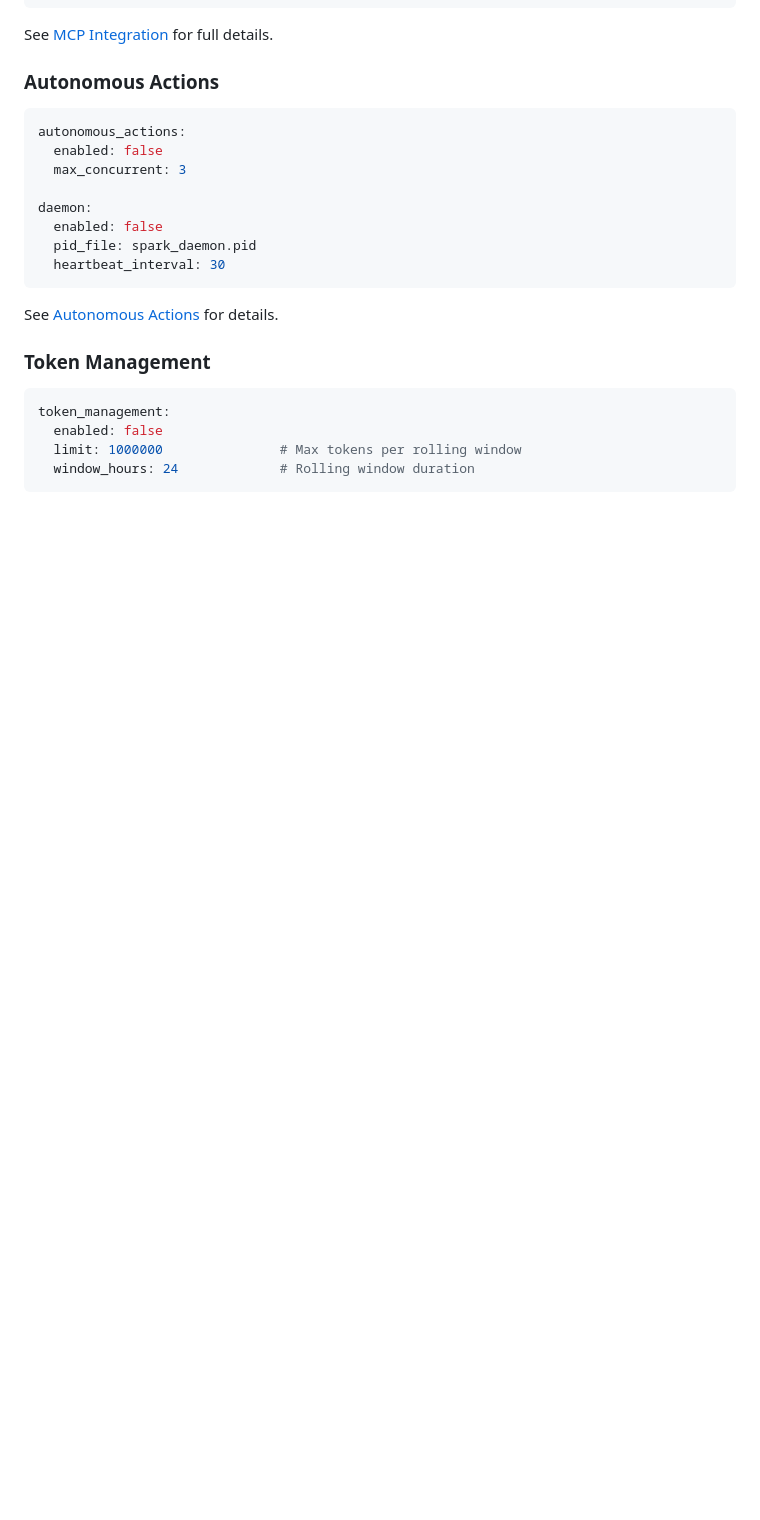
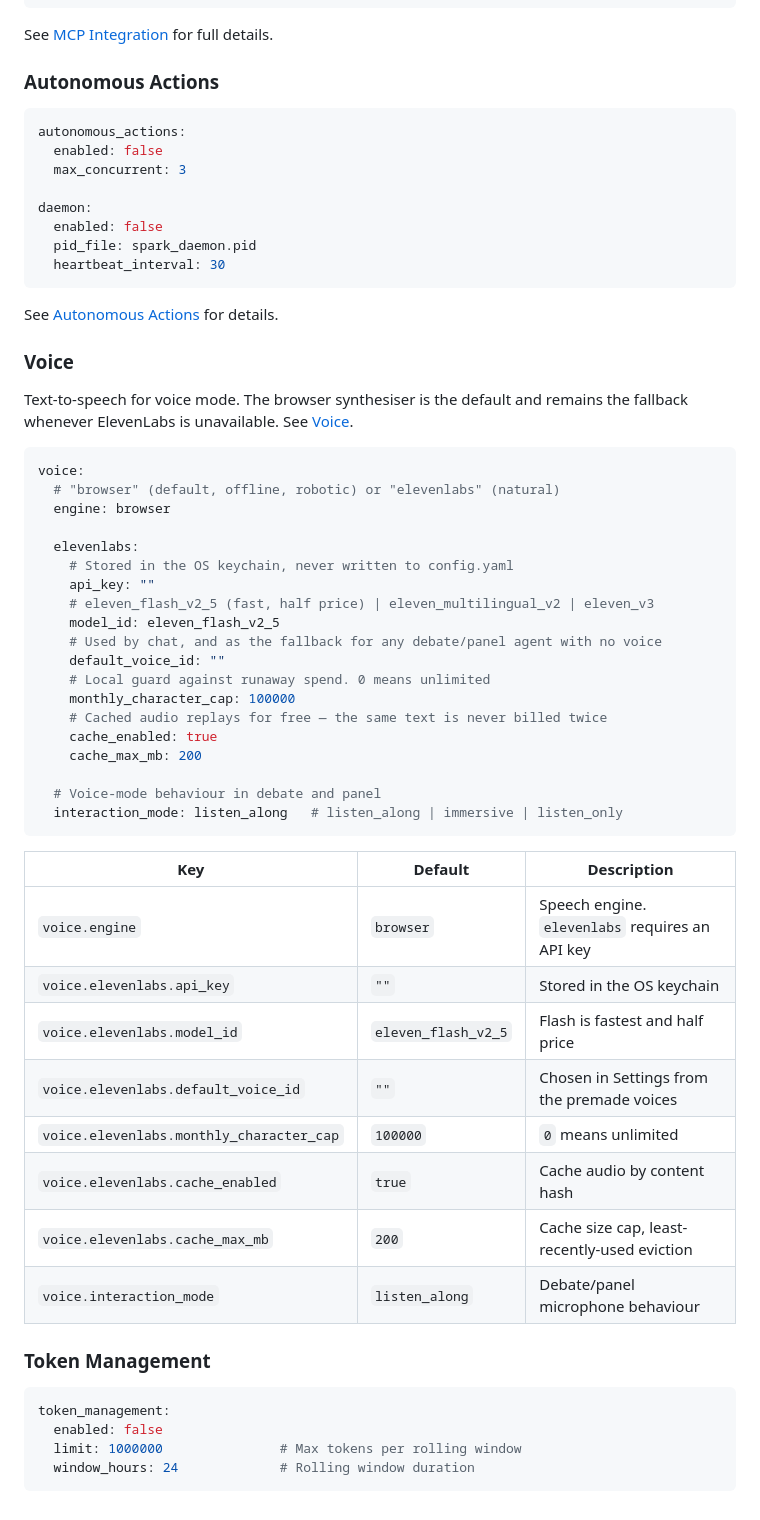
Before and after one commit to Cognisn/spark, a Markdown page: docs/configuration.md, the part around the change. Rendered like a GitHub page; blank space fills up the shorter version.

````diff
--- a/docs/configuration.md
+++ b/docs/configuration.md
@@ -315,6 +315,44 @@ daemon:
 
 See [Autonomous Actions](autonomous-actions.md) for details.
 
+### Voice
+
+Text-to-speech for voice mode. The browser synthesiser is the default and
+remains the fallback whenever ElevenLabs is unavailable. See [Voice](voice.md).
+
+```yaml
+voice:
+  # "browser" (default, offline, robotic) or "elevenlabs" (natural)
+  engine: browser
+
+  elevenlabs:
+    # Stored in the OS keychain, never written to config.yaml
+    api_key: ""
+    # eleven_flash_v2_5 (fast, half price) | eleven_multilingual_v2 | eleven_v3
+    model_id: eleven_flash_v2_5
+    # Used by chat, and as the fallback for any debate/panel agent with no voice
+    default_voice_id: ""
+    # Local guard against runaway spend. 0 means unlimited
+    monthly_character_cap: 100000
+    # Cached audio replays for free — the same text is never billed twice
+    cache_enabled: true
+    cache_max_mb: 200
+
+  # Voice-mode behaviour in debate and panel
+  interaction_mode: listen_along   # listen_along | immersive | listen_only
+```
+
+| Key | Default | Description |
+|-----|---------|-------------|
+| `voice.engine` | `browser` | Speech engine. `elevenlabs` requires an API key |
+| `voice.elevenlabs.api_key` | `""` | Stored in the OS keychain |
+| `voice.elevenlabs.model_id` | `eleven_flash_v2_5` | Flash is fastest and half price |
+| `voice.elevenlabs.default_voice_id` | `""` | Chosen in Settings from the premade voices |
+| `voice.elevenlabs.monthly_character_cap` | `100000` | `0` means unlimited |
+| `voice.elevenlabs.cache_enabled` | `true` | Cache audio by content hash |
+| `voice.elevenlabs.cache_max_mb` | `200` | Cache size cap, least-recently-used eviction |
+| `voice.interaction_mode` | `listen_along` | Debate/panel microphone behaviour |
+
 ### Token Management
 
 ```yaml
````
Also changed, not shown: CHANGELOG.md (+4 -0 lines), docs/voice.md (+63 -0 lines).
